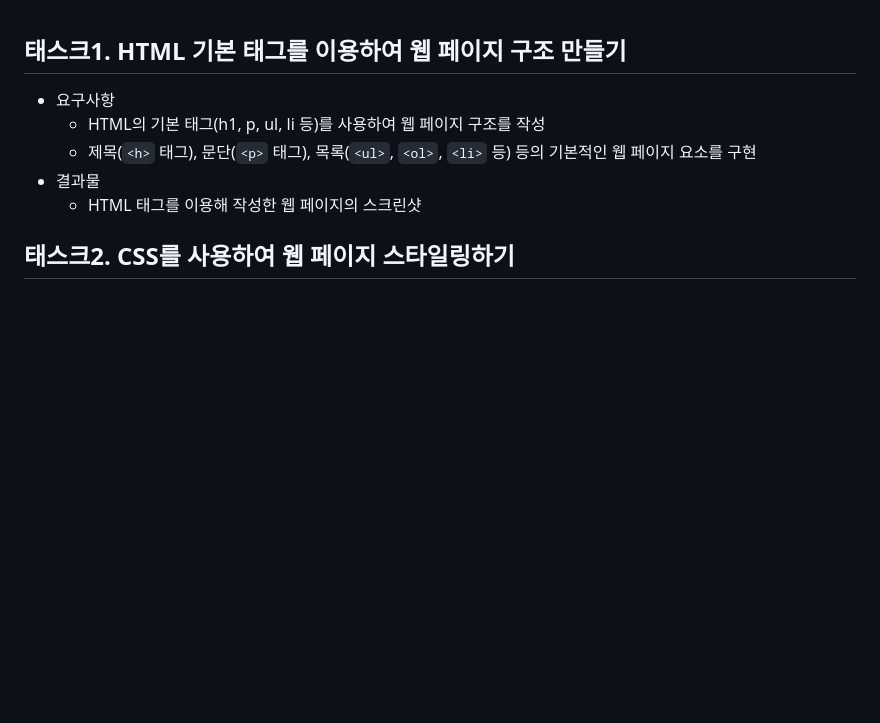
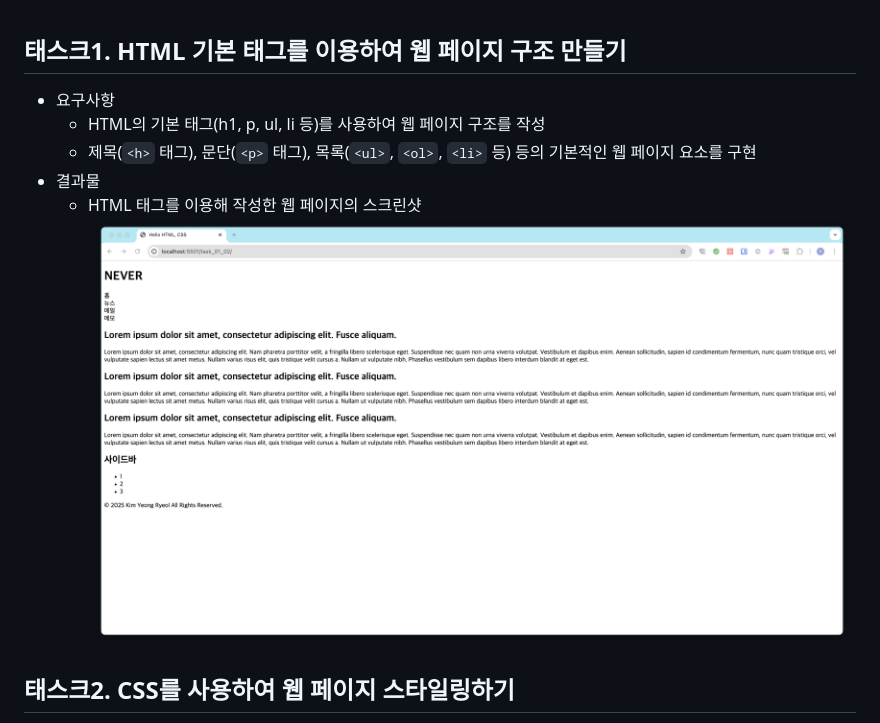
Before and after one commit to EndlessMilkyway/web-basic, a Markdown page: README.md, the part around the change printed below. Drawn GitHub-style; pictures changed too: doc-img/task1-result.png (added); blank space fills up the shorter version.

```diff
--- a/README.md
+++ b/README.md
@@ -4,6 +4,7 @@
     - 제목(`<h>` 태그), 문단(`<p>` 태그), 목록(`<ul>`, `<ol>`, `<li>` 등) 등의 기본적인 웹 페이지 요소를 구현
 - 결과물
     - HTML 태그를 이용해 작성한 웹 페이지의 스크린샷
+        ![img1](/doc-img/task1-result.png)
 
 ## 태스크2. CSS를 사용하여 웹 페이지 스타일링하기
 - 요구사항
```
Also changed, not shown: other parts of README.md (+1 -0 lines), 1 other file.
